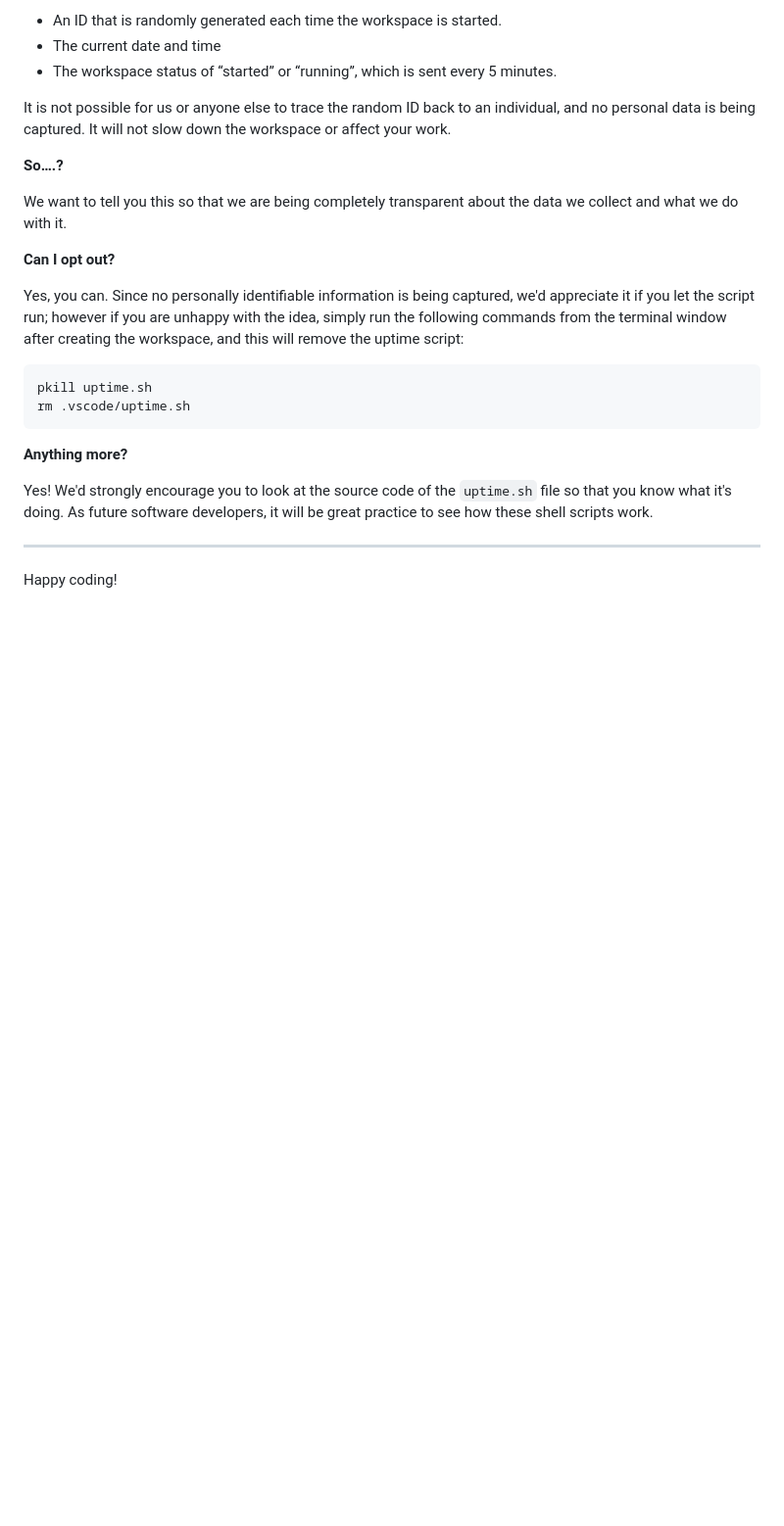
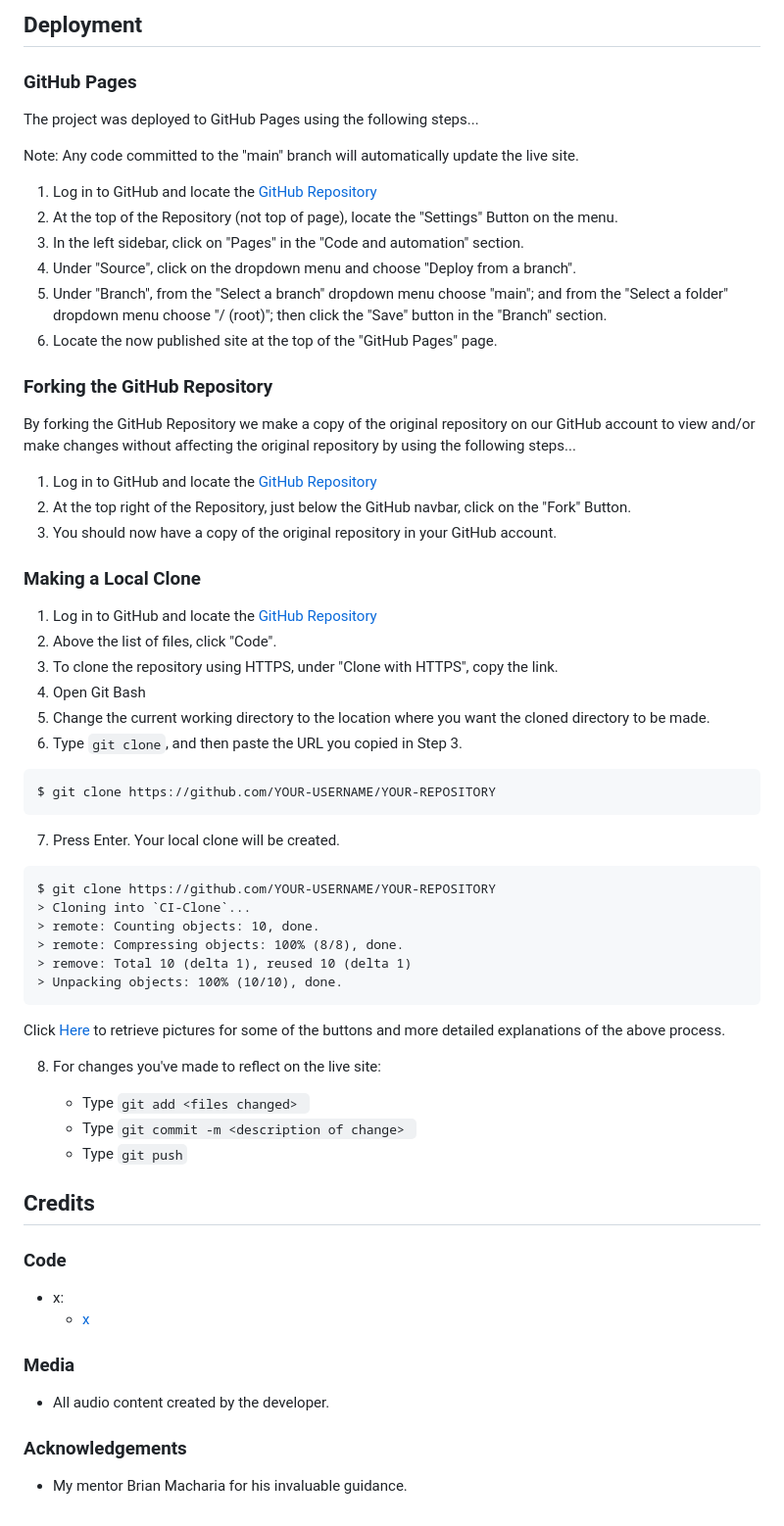
Before and after one commit to timgoalen/identify-this-chord, a Markdown page: README.md, the part around the change printed below. Shown: that part at 98% size. Drawn GitHub-style; blank space fills up the shorter version.

Commit message:
Add initial readme content

````diff
--- a/README.md
+++ b/README.md
@@ -82,27 +116,69 @@ For everyday usage of Gitpod, it doesn’t have any effect at all. The script on
 
-- An ID that is randomly generated each time the workspace is started.
-- The current date and time
-- The workspace status of “started” or “running”, which is sent every 5 minutes.
+## Deployment
 
-It is not possible for us or anyone else to trace the random ID back to an individual, and no personal data is being captured. It will not slow down the workspace or affect your work.
+### GitHub Pages
 
-**So….?**
+The project was deployed to GitHub Pages using the following steps...
 
-We want to tell you this so that we are being completely transparent about the data we collect and what we do with it.
+Note: Any code committed to the "main" branch will automatically update the live site.
+1. Log in to GitHub and locate the [GitHub Repository](https://github.com/timgoalen/identify-this-chord)
+2. At the top of the Repository (not top of page), locate the "Settings" Button on the menu.
+3. In the left sidebar, click on "Pages" in the "Code and automation" section.
+4. Under "Source", click on the dropdown menu and choose "Deploy from a branch".
+5. Under "Branch", from the "Select a branch" dropdown menu choose "main"; and from the "Select a folder" dropdown menu choose "/ (root)"; then click the "Save" button in the "Branch" section.
+6. Locate the now published site at the top of the "GitHub Pages" page.
 
-**Can I opt out?**
+### Forking the GitHub Repository
 
-Yes, you can. Since no personally identifiable information is being captured, we'd appreciate it if you let the script run; however if you are unhappy with the idea, simply run the following commands from the terminal window after creating the workspace, and this will remove the uptime script:
+By forking the GitHub Repository we make a copy of the original repository on our GitHub account to view and/or make changes without affecting the original repository by using the following steps...
+
+1. Log in to GitHub and locate the [GitHub Repository](https://github.com/timgoalen/identify-this-chord)
+2. At the top right of the Repository, just below the GitHub navbar, click on the "Fork" Button.
+3. You should now have a copy of the original repository in your GitHub account.
+
+### Making a Local Clone
+
+1. Log in to GitHub and locate the [GitHub Repository](https://github.com/timgoalen/identify-this-chord)
+2. Above the list of files, click "Code".
+3. To clone the repository using HTTPS, under "Clone with HTTPS", copy the link.
+4. Open Git Bash
+5. Change the current working directory to the location where you want the cloned directory to be made.
+6. Type `git clone`, and then paste the URL you copied in Step 3.
 
 ```
-pkill uptime.sh
-rm .vscode/uptime.sh
+$ git clone https://github.com/YOUR-USERNAME/YOUR-REPOSITORY
 ```
 
-**Anything more?**
+7. Press Enter. Your local clone will be created.
 
-Yes! We'd strongly encourage you to look at the source code of the `uptime.sh` file so that you know what it's doing. As future software developers, it will be great practice to see how these shell scripts work.
+```
+$ git clone https://github.com/YOUR-USERNAME/YOUR-REPOSITORY
+> Cloning into `CI-Clone`...
+> remote: Counting objects: 10, done.
+> remote: Compressing objects: 100% (8/8), done.
+> remove: Total 10 (delta 1), reused 10 (delta 1)
+> Unpacking objects: 100% (10/10), done.
+```
 
----
+Click [Here](https://help.github.com/en/github/creating-cloning-and-archiving-repositories/cloning-a-repository#cloning-a-repository-to-github-desktop) to retrieve pictures for some of the buttons and more detailed explanations of the above process.
 
-Happy coding!
+8. For changes you've made to reflect on the live site:
+
+    -   Type `git add <files changed> `
+    -   Type `git commit -m <description of change> `
+    -   Type `git push`
+
+## Credits
+
+### Code
+
+- x:
+    - [x](https://www.x)
+
+### Media
+
+- All audio content created by the developer.
+
+### Acknowledgements
+
+- My mentor Brian Macharia for his invaluable guidance.
````
Also changed, not shown: other parts of README.md (+77 -43 lines).
